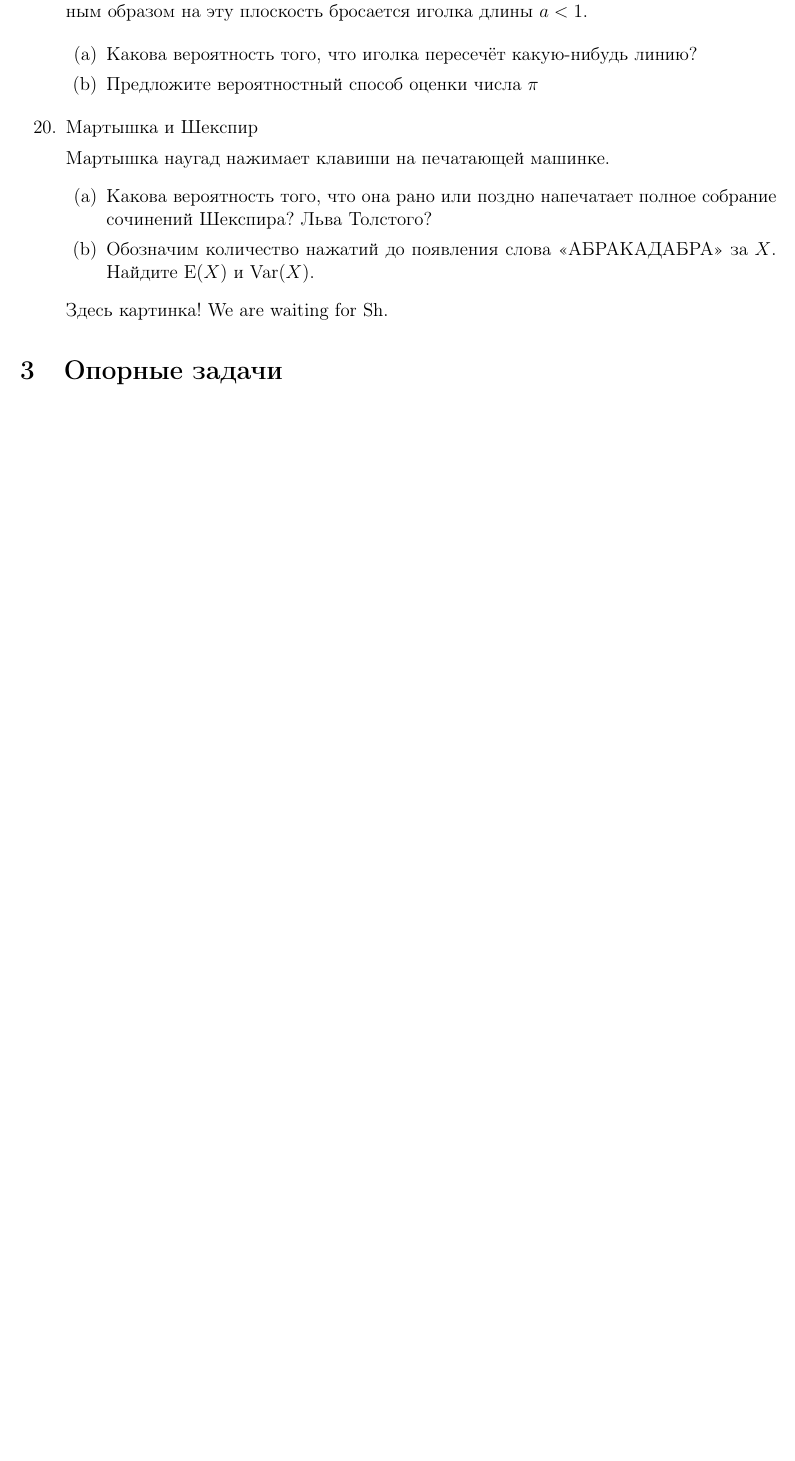
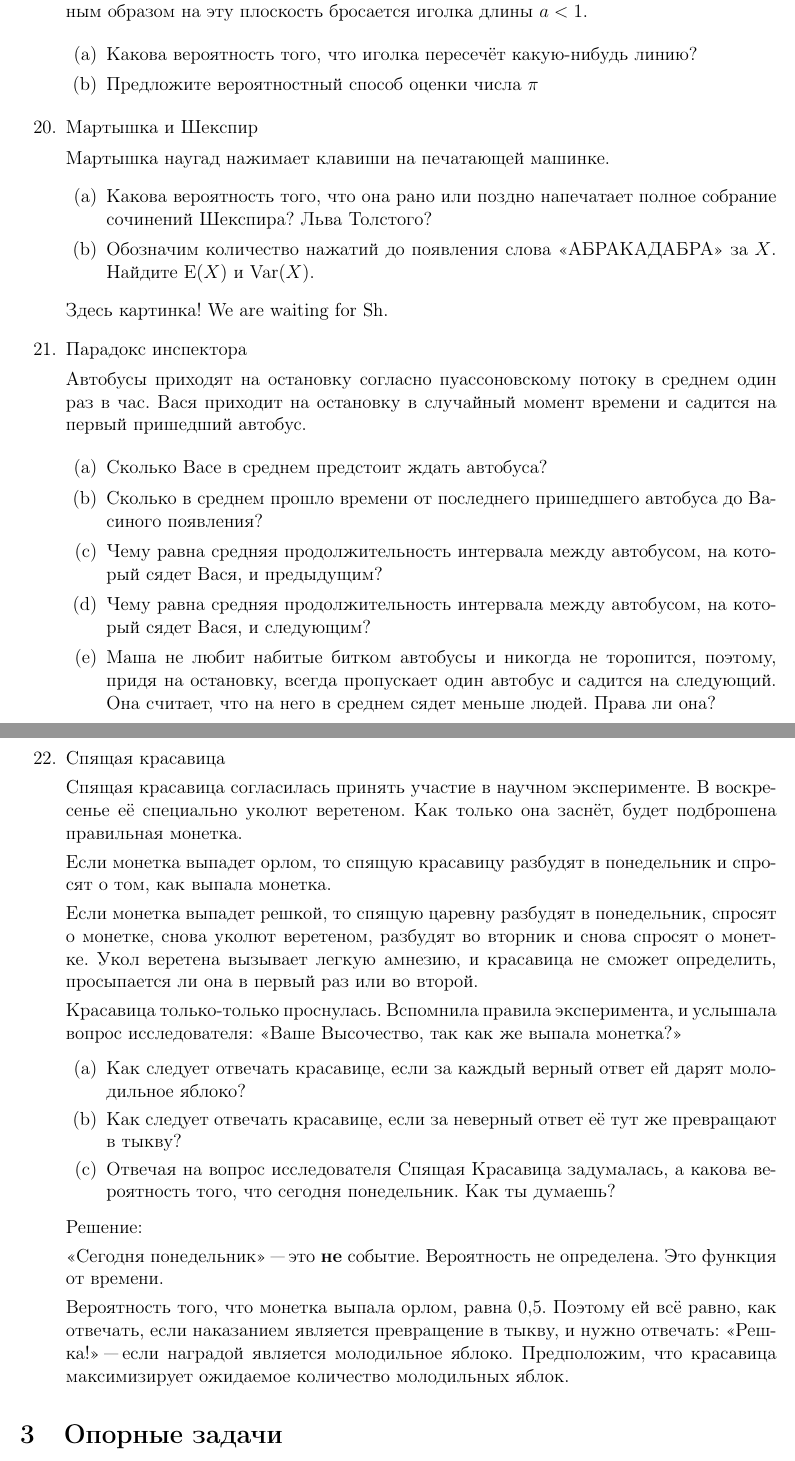
Before and after one commit to bdemeshev/probability_dna, a LaTeX document (probability_dna.tex): part of page 5 of 6 before the commit and two parts of pages 5 and 6 of 7 after it, the two joined at a grey line, cut so that both start at the same text, the shorter picture padded with empty space. Compiled offline with pdfLaTeX.

Commit message:
paradox, sleeping beauty :)

```diff
--- a/probability_dna.tex
+++ b/probability_dna.tex
@@ -182,6 +182,61 @@
 
 Здесь картинка! We are waiting for Sh.
 
+\item Парадокс инспектора
+
+Автобусы приходят на остановку согласно пуассоновскому потоку в среднем один раз в час. Вася приходит на остановку в случайный момент времени и садится на первый пришедший автобус.
+
+\begin{enumerate}
+\item Сколько Васе в среднем предстоит ждать автобуса?
+\item Сколько в среднем прошло времени от последнего пришедшего автобуса до Васиного появления?
+\item Чему равна средняя продолжительность интервала между автобусом, на который сядет Вася, и предыдущим?
+\item Чему равна средняя продолжительность интервала между автобусом, на который сядет Вася, и следующим?
+\item Маша не любит набитые битком автобусы и никогда не торопится, поэтому, придя на остановку, всегда пропускает один автобус и садится на следующий. Она считает, что на него в среднем сядет меньше людей. Права ли она?
+\end{enumerate}
+
+\item Спящая красавица
+
+Спящая красавица согласилась принять участие в научном
+эксперименте. В воскресенье её специально уколют веретеном. Как
+только она заснёт, будет подброшена правильная монетка.
+
+
+Если
+монетка выпадет орлом, то спящую красавицу разбудят в понедельник
+и спросят о том, как выпала монетка.
+
+
+Если монетка выпадет решкой,
+то спящую царевну разбудят в понедельник, спросят о монетке, снова
+уколют веретеном, разбудят во вторник и снова спросят о монетке.
+Укол веретена вызывает легкую амнезию, и красавица не сможет
+определить, просыпается ли она в первый раз или во второй.
+
+
+Красавица только-только проснулась. Вспомнила правила эксперимента, и услышала вопрос исследователя: <<Ваше Высочество, так как же выпала монетка?>>
+\begin{enumerate}
+\item Как следует отвечать красавице, если за каждый верный ответ ей
+дарят молодильное яблоко?
+\item Как следует отвечать красавице, если за неверный ответ её тут
+же превращают в тыкву?
+\item Отвечая на вопрос исследователя Спящая Красавица задумалась, а какова вероятность того, что сегодня понедельник. Как ты думаешь?
+\end{enumerate}
+
+
+Решение:
+
+
+<<Сегодня понедельник>> "--- это \textbf{не} событие. Вероятность не
+определена. Это функция от времени.
+
+Вероятность того, что монетка выпала орлом, равна $0{,}5$. Поэтому ей
+всё равно, как отвечать, если наказанием является превращение в
+тыкву, и нужно отвечать: <<Решка!>> "--- если наградой является
+молодильное яблоко. Предположим, что красавица максимизирует
+ожидаемое количество молодильных яблок.
+
+
+
 
 \end{enumerate}
 
```
Also changed, not shown: probability_dna.pdf, probability_dna.tex (6 more changed lines).
